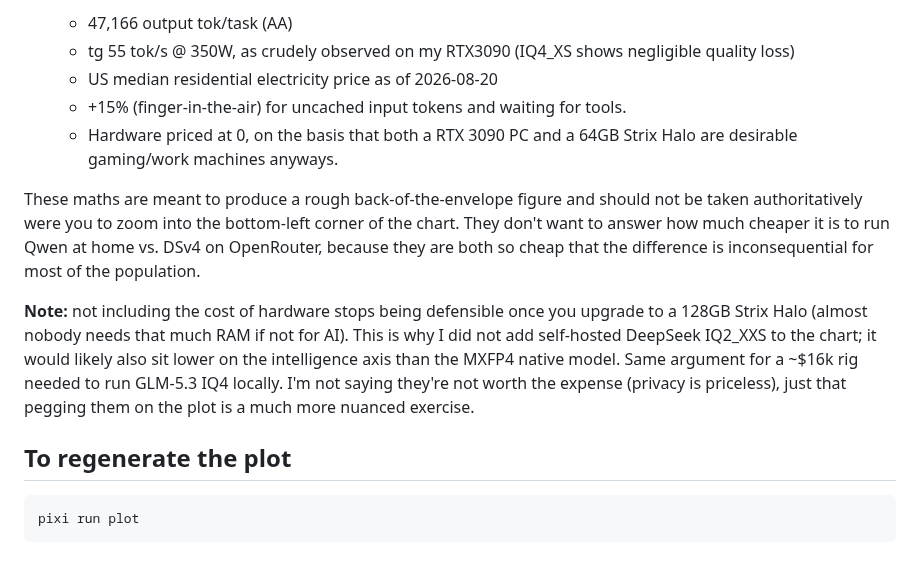
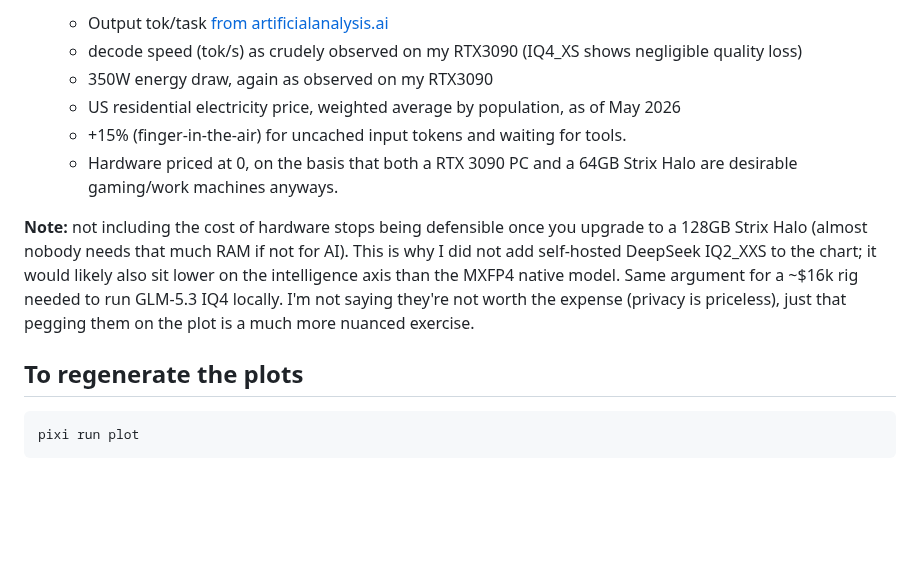
Before and after one commit to crusaderky/llm-intelligence-cost-plot, a Markdown page: README.md, the part around one of its changes. GitHub-like rendering; blank space fills up the shorter version.

````diff
--- a/README.md
+++ b/README.md
@@ -24,15 +38,15 @@ scores are from AA. All cost scores are from AA too except where noted below.
 
-  - 47,166 output tok/task (AA)
-  - tg 55 tok/s @ 350W, as crudely observed on my RTX3090 (IQ4_XS shows negligible quality loss)
-  - US median residential electricity price as of 2026-08-20
+  - Output tok/task [from artificialanalysis.ai](https://artificialanalysis.ai/#intelligence-comparison-tabs)
+  - decode speed (tok/s) as crudely observed on my RTX3090 (IQ4_XS shows negligible quality loss)
+  - 350W energy draw, again as observed on my RTX3090
+  - US residential electricity price, weighted average by population, as of May 2026
   - +15% (finger-in-the-air) for uncached input tokens and waiting for tools.
   - Hardware priced at 0, on the basis that both a RTX 3090 PC and a 64GB Strix Halo are desirable gaming/work machines anyways.
 
-These maths are meant to produce a rough back-of-the-envelope figure and should not be taken authoritatively were you to zoom into the bottom-left corner of the chart. They don't want to answer how much cheaper it is to run Qwen at home vs. DSv4 on OpenRouter, because they are both so cheap that the difference is inconsequential for most of the population.
-
 **Note:** not including the cost of hardware stops being defensible once you upgrade to a 128GB Strix Halo (almost nobody needs that much RAM if not for AI). This is why I did not add self-hosted DeepSeek IQ2_XXS to the chart; it would likely also sit lower on the intelligence axis than the MXFP4 native model. Same argument for a ~$16k rig needed to run GLM-5.3 IQ4 locally. I'm not saying they're not worth the expense (privacy is priceless), just that pegging them on the plot is a much more nuanced exercise.
 
-## To regenerate the plot
+## To regenerate the plots
+
 ```bash
 pixi run plot
 ```
````
Also changed, not shown: other parts of README.md (+22 -8 lines), intelligence_vs_cost.png, intelligence_vs_cost_local.png (added), 4 other files.
